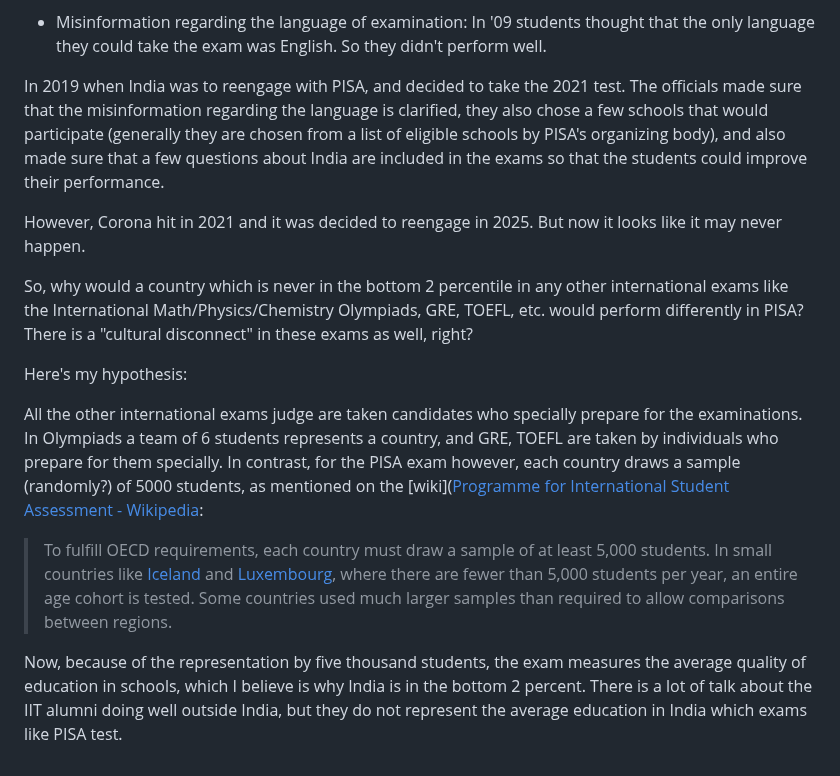
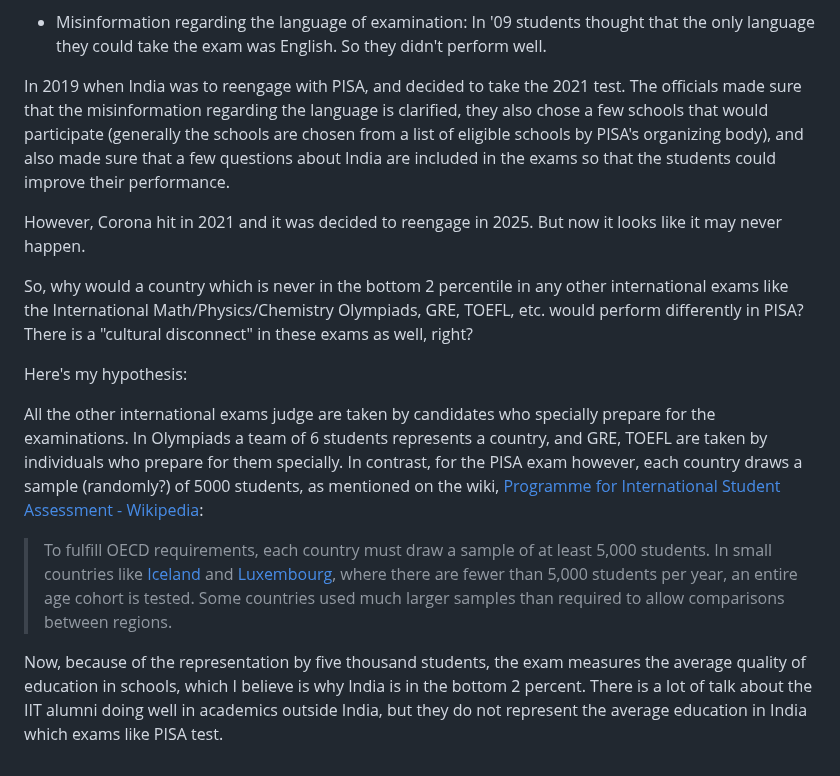
Before and after one commit to m-chaturvedi/m-chaturvedi.github.io, a Markdown page: content/blog/006.md, the part around the change. Rendered like a GitHub page.

```diff
--- a/content/blog/006.md
+++ b/content/blog/006.md
@@ -27,7 +27,7 @@ After being ranked 72nd out of 73 countries in 2009, beating Kazakhstan with "gr
 
 
 
-In 2019 when India was to reengage with PISA, and decided to take the 2021 test.  The officials made sure that the misinformation regarding the language is clarified, they also chose a few schools that would participate (generally they are chosen from a list of eligible schools by PISA's organizing body), and also made sure that a few questions about India are included in the exams so that the students could improve their performance.
+In 2019 when India was to reengage with PISA, and decided to take the 2021 test.  The officials made sure that the misinformation regarding the language is clarified, they also chose a few schools that would participate (generally the schools are chosen from a list of eligible schools by PISA's organizing body), and also made sure that a few questions about India are included in the exams so that the students could improve their performance.
 
 However, Corona hit in 2021 and it was decided to reengage in 2025.  But now it looks like it may never happen.
 
@@ -35,7 +35,7 @@ So, why would a country which is never in the bottom 2 percentile in any other i
 
 Here's my hypothesis:
 
-All the other international exams judge are taken candidates who specially prepare for the examinations. In Olympiads a team of 6 students represents a country, and GRE, TOEFL are taken by individuals who prepare for them specially.  In contrast, for the PISA exam however, each country draws a sample (randomly?) of 5000 students, as mentioned on the [wiki]([Programme for International Student Assessment - Wikipedia](https://en.wikipedia.org/wiki/Programme_for_International_Student_Assessment#Sampling):
+All the other international exams judge are taken by candidates who specially prepare for the examinations. In Olympiads a team of 6 students represents a country, and GRE, TOEFL are taken by individuals who prepare for them specially.  In contrast, for the PISA exam however, each country draws a sample (randomly?) of 5000 students, as mentioned on the wiki, [Programme for International Student Assessment - Wikipedia](https://en.wikipedia.org/wiki/Programme_for_International_Student_Assessment#Sampling):
 
 > To fulfill OECD requirements, each country must draw a sample of at least 5,000 students. In small countries like [Iceland](https://en.wikipedia.org/wiki/Iceland "Iceland") and [Luxembourg](https://en.wikipedia.org/wiki/Luxembourg "Luxembourg"),
 >  where there are fewer than 5,000 students per year, an entire age
@@ -43,4 +43,4 @@ All the other international exams judge are taken candidates who specially prepa
 > to allow comparisons between regions.
 
 
-Now, because of the representation by five thousand students, the exam measures the average quality of education in schools, which I believe is why India is in the bottom 2 percent.  There is a lot of talk about the IIT alumni doing well outside India, but they do not represent the average education in India which exams like PISA test.
+Now, because of the representation by five thousand students, the exam measures the average quality of education in schools, which I believe is why India is in the bottom 2 percent.  There is a lot of talk about the IIT alumni doing well in academics outside India, but they do not represent the average education in India which exams like PISA test.
```
